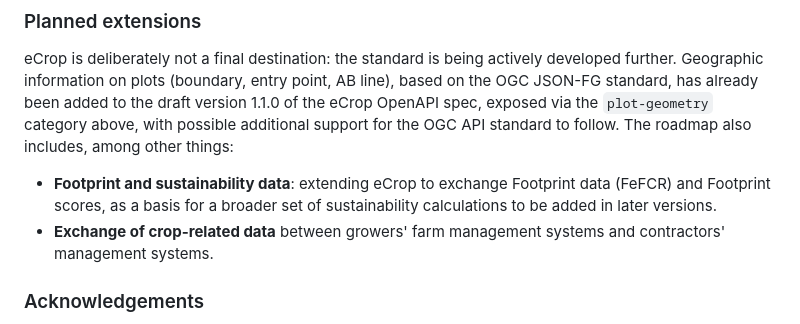
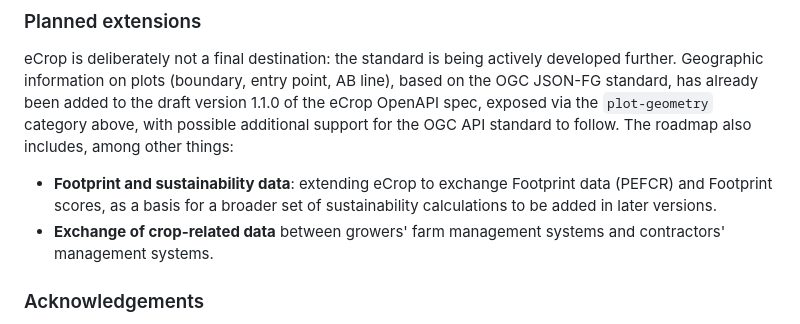
Before and after one commit to AgroConnectNL/eCrop, a Markdown page: README.md, the part around the change. Rendered like a GitHub page.

Commit message:
Fix typo FeFCR to PEFCR in README
Co-Authored-By: Claude Sonnet 5 <noreply@anthropic.com>

```diff
--- a/README.md
+++ b/README.md
@@ -48,7 +48,7 @@ In addition to these functional operations, the API provides generic, consistent
 
 eCrop is deliberately not a final destination: the standard is being actively developed further. Geographic information on plots (boundary, entry point, AB line), based on the OGC JSON-FG standard, has already been added to the draft version 1.1.0 of the eCrop OpenAPI spec, exposed via the `plot-geometry` category above, with possible additional support for the OGC API standard to follow. The roadmap also includes, among other things:
 
-- **Footprint and sustainability data**: extending eCrop to exchange Footprint data (FeFCR) and Footprint scores, as a basis for a broader set of sustainability calculations to be added in later versions.
+- **Footprint and sustainability data**: extending eCrop to exchange Footprint data (PEFCR) and Footprint scores, as a basis for a broader set of sustainability calculations to be added in later versions.
 - **Exchange of crop-related data** between growers' farm management systems and contractors' management systems.
 
 ### Acknowledgements
```
